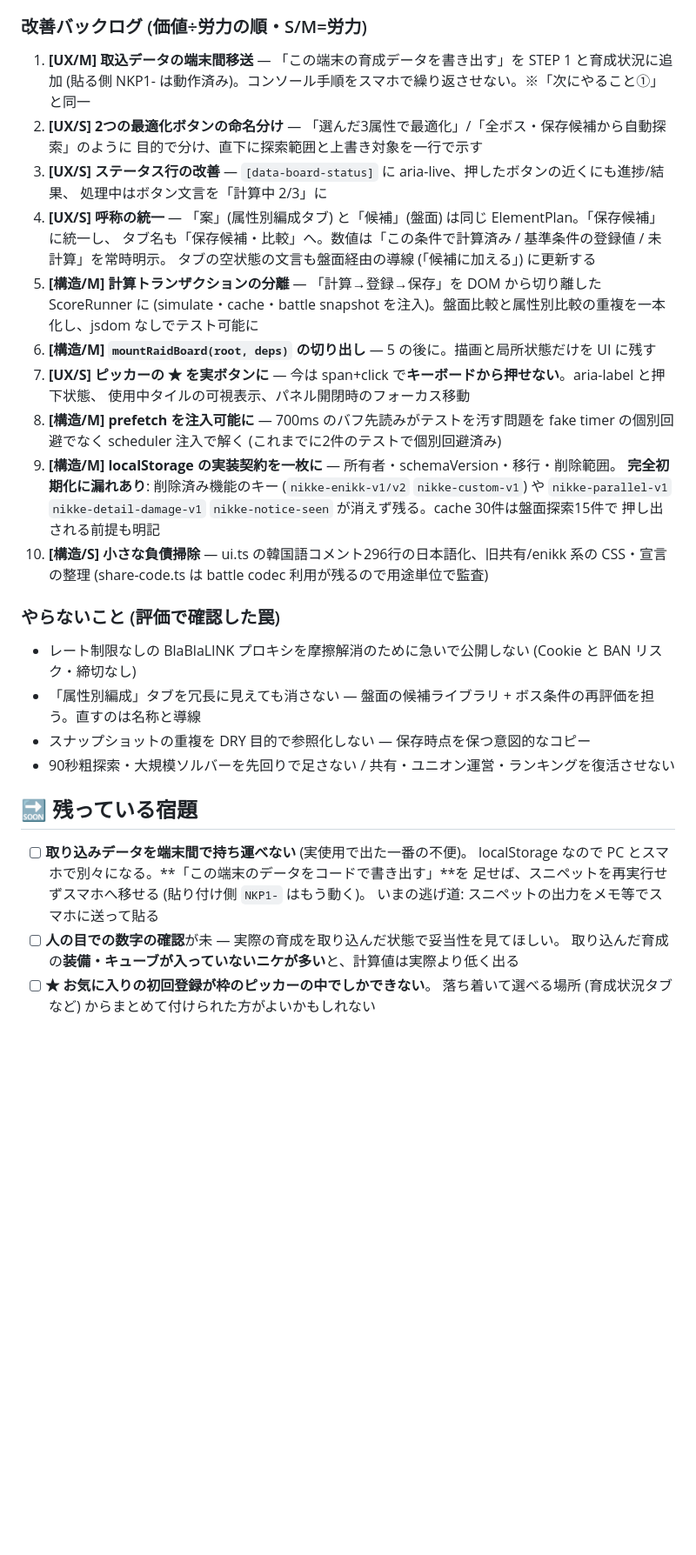
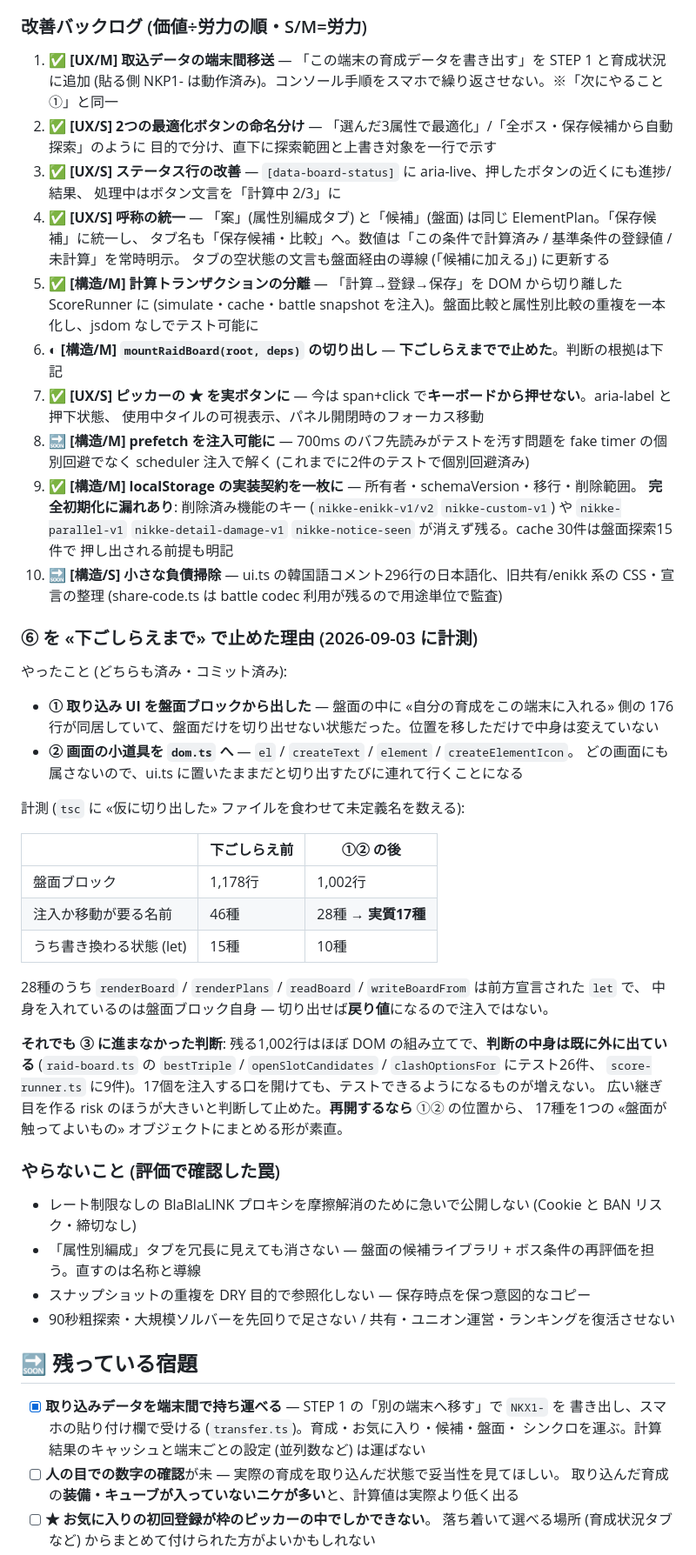
Before and after one commit to Furu1018/shirisuko-squad, a Markdown page: ROADMAP.md, the part around one of its changes. Shown at 87% size. Rendered like a GitHub page; blank space fills up the shorter version.

Commit message:
ROADMAP を実態に合わせ、⑥ を «下ごしらえまで» で止めた判断を残す
- テスト件数 476→503、配色検算 348規則/668通り→359規則/683通り (checker が指摘していた)
- «端末間で持ち運べない» は transfer.ts で解決済みなので済みに
- ①〜⑩ に済/未の印。済 = ①②③④⑤⑦⑨、未 = ⑧⑩、⑥ は下ごしらえのみ
- ⑥ の計測結果 (1,178行/46種 → 1,002行/28種・実質17種) と、それでも切り出さなかった
  理由を書いた。判断の中身は raid-board.ts と score-runner.ts に既に出ていて、
  17個の注入口を開けてもテストできる範囲が増えない。次に触る人が計測をやり直さずに済むように

Co-Authored-By: Claude Fable 5 <noreply@anthropic.com>

```diff
--- a/ROADMAP.md
+++ b/ROADMAP.md
@@ -175,28 +175,54 @@ UI 全ファイル。**内部キー (韓国語のキャラ名・属性・保存
 
 ### 改善バックログ (価値÷労力の順・S/M=労力)
 
-1. **[UX/M] 取込データの端末間移送** — 「この端末の育成データを書き出す」を STEP 1 と育成状況に追加
+1. ✅ **[UX/M] 取込データの端末間移送** — 「この端末の育成データを書き出す」を STEP 1 と育成状況に追加
    (貼る側 NKP1- は動作済み)。コンソール手順をスマホで繰り返させない。※「次にやること①」と同一
-2. **[UX/S] 2つの最適化ボタンの命名分け** — 「選んだ3属性で最適化」/「全ボス・保存候補から自動探索」のように
+2. ✅ **[UX/S] 2つの最適化ボタンの命名分け** — 「選んだ3属性で最適化」/「全ボス・保存候補から自動探索」のように
    目的で分け、直下に探索範囲と上書き対象を一行で示す
-3. **[UX/S] ステータス行の改善** — `[data-board-status]` に aria-live、押したボタンの近くにも進捗/結果、
+3. ✅ **[UX/S] ステータス行の改善** — `[data-board-status]` に aria-live、押したボタンの近くにも進捗/結果、
    処理中はボタン文言を「計算中 2/3」に
-4. **[UX/S] 呼称の統一** — 「案」(属性別編成タブ) と「候補」(盤面) は同じ ElementPlan。「保存候補」に統一し、
+4. ✅ **[UX/S] 呼称の統一** — 「案」(属性別編成タブ) と「候補」(盤面) は同じ ElementPlan。「保存候補」に統一し、
    タブ名も「保存候補・比較」へ。数値は「この条件で計算済み / 基準条件の登録値 / 未計算」を常時明示。
    タブの空状態の文言も盤面経由の導線 (「候補に加える」) に更新する
-5. **[構造/M] 計算トランザクションの分離** — 「計算→登録→保存」を DOM から切り離した ScoreRunner に
+5. ✅ **[構造/M] 計算トランザクションの分離** — 「計算→登録→保存」を DOM から切り離した ScoreRunner に
    (simulate・cache・battle snapshot を注入)。盤面比較と属性別比較の重複を一本化し、jsdom なしでテスト可能に
-6. **[構造/M] `mountRaidBoard(root, deps)` の切り出し** — 5 の後に。描画と局所状態だけを UI に残す
-7. **[UX/S] ピッカーの ★ を実ボタンに** — 今は span+click で**キーボードから押せない**。aria-label と押下状態、
+6. ◐ **[構造/M] `mountRaidBoard(root, deps)` の切り出し** — **下ごしらえまでで止めた**。判断の根拠は下記
+7. ✅ **[UX/S] ピッカーの ★ を実ボタンに** — 今は span+click で**キーボードから押せない**。aria-label と押下状態、
    使用中タイルの可視表示、パネル開閉時のフォーカス移動
-8. **[構造/M] prefetch を注入可能に** — 700ms のバフ先読みがテストを汚す問題を fake timer の個別回避でなく
+8. 🔜 **[構造/M] prefetch を注入可能に** — 700ms のバフ先読みがテストを汚す問題を fake timer の個別回避でなく
    scheduler 注入で解く (これまでに2件のテストで個別回避済み)
-9. **[構造/M] localStorage の実装契約を一枚に** — 所有者・schemaVersion・移行・削除範囲。
+9. ✅ **[構造/M] localStorage の実装契約を一枚に** — 所有者・schemaVersion・移行・削除範囲。
    **完全初期化に漏れあり**: 削除済み機能のキー (`nikke-enikk-v1/v2` `nikke-custom-v1`) や
    `nikke-parallel-v1` `nikke-detail-damage-v1` `nikke-notice-seen` が消えず残る。cache 30件は盤面探索15件で
    押し出される前提も明記
-10. **[構造/S] 小さな負債掃除** — ui.ts の韓国語コメント296行の日本語化、旧共有/enikk 系の CSS・宣言の整理
+10. 🔜 **[構造/S] 小さな負債掃除** — ui.ts の韓国語コメント296行の日本語化、旧共有/enikk 系の CSS・宣言の整理
     (share-code.ts は battle codec 利用が残るので用途単位で監査)
+
+### ⑥ を «下ごしらえまで» で止めた理由 (2026-09-03 に計測)
+
+やったこと (どちらも済み・コミット済み):
+
+- **① 取り込み UI を盤面ブロックから出した** — 盤面の中に «自分の育成をこの端末に入れる» 側の
+  176行が同居していて、盤面だけを切り出せない状態だった。位置を移しただけで中身は変えていない
+- **② 画面の小道具を `dom.ts` へ** — `el` / `createText` / `element` / `createElementIcon`。
+  どの画面にも属さないので、ui.ts に置いたままだと切り出すたびに連れて行くことになる
+
+計測 (`tsc` に «仮に切り出した» ファイルを食わせて未定義名を数える):
+
+| | 下ごしらえ前 | ①② の後 |
+|---|---|---|
+| 盤面ブロック | 1,178行 | 1,002行 |
+| 注入か移動が要る名前 | 46種 | 28種 → **実質17種** |
+| うち書き換わる状態 (let) | 15種 | 10種 |
+
+28種のうち `renderBoard` / `renderPlans` / `readBoard` / `writeBoardFrom` は前方宣言された `let` で、
+中身を入れているのは盤面ブロック自身 — 切り出せば**戻り値**になるので注入ではない。
+
+**それでも ③ に進まなかった判断**: 残る1,002行はほぼ DOM の組み立てで、**判断の中身は既に外に出ている**
+(`raid-board.ts` の `bestTriple` / `openSlotCandidates` / `clashOptionsFor` にテスト26件、
+`score-runner.ts` に9件)。17個を注入する口を開けても、テストできるようになるものが増えない。
+広い継ぎ目を作る risk のほうが大きいと判断して止めた。**再開するなら** ①② の位置から、
+17種を1つの «盤面が触ってよいもの» オブジェクトにまとめる形が素直。
 
 ### やらないこと (評価で確認した罠)
 
@@ -207,10 +233,9 @@ UI 全ファイル。**内部キー (韓国語のキャラ名・属性・保存
 
 ## 🔜 残っている宿題
 
-- [ ] **取り込みデータを端末間で持ち運べない** (実使用で出た一番の不便)。
-      localStorage なので PC とスマホで別々になる。**「この端末のデータをコードで書き出す」**を
-      足せば、スニペットを再実行せずスマホへ移せる (貼り付け側 `NKP1-` はもう動く)。
-      いまの逃げ道: スニペットの出力をメモ等でスマホに送って貼る
+- [x] **取り込みデータを端末間で持ち運べる** — STEP 1 の「別の端末へ移す」で `NKX1-` を
+      書き出し、スマホの貼り付け欄で受ける (`transfer.ts`)。育成・お気に入り・候補・盤面・
+      シンクロを運ぶ。計算結果のキャッシュと端末ごとの設定 (並列数など) は運ばない
 - [ ] **人の目での数字の確認**が未 — 実際の育成を取り込んだ状態で妥当性を見てほしい。
       取り込んだ育成の**装備・キューブが入っていないニケが多い**と、計算値は実際より低く出る
 - [ ] **★ お気に入りの初回登録が枠のピッカーの中でしかできない**。
```
Also changed, not shown: other parts of ROADMAP.md (+2 -2 lines).
